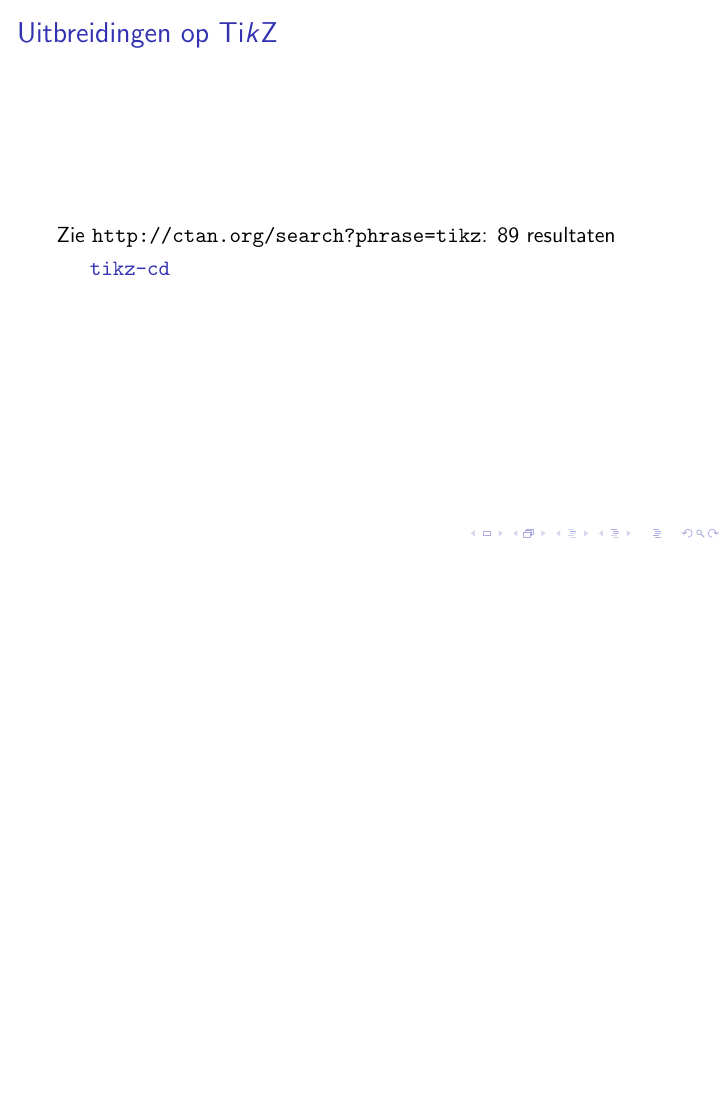
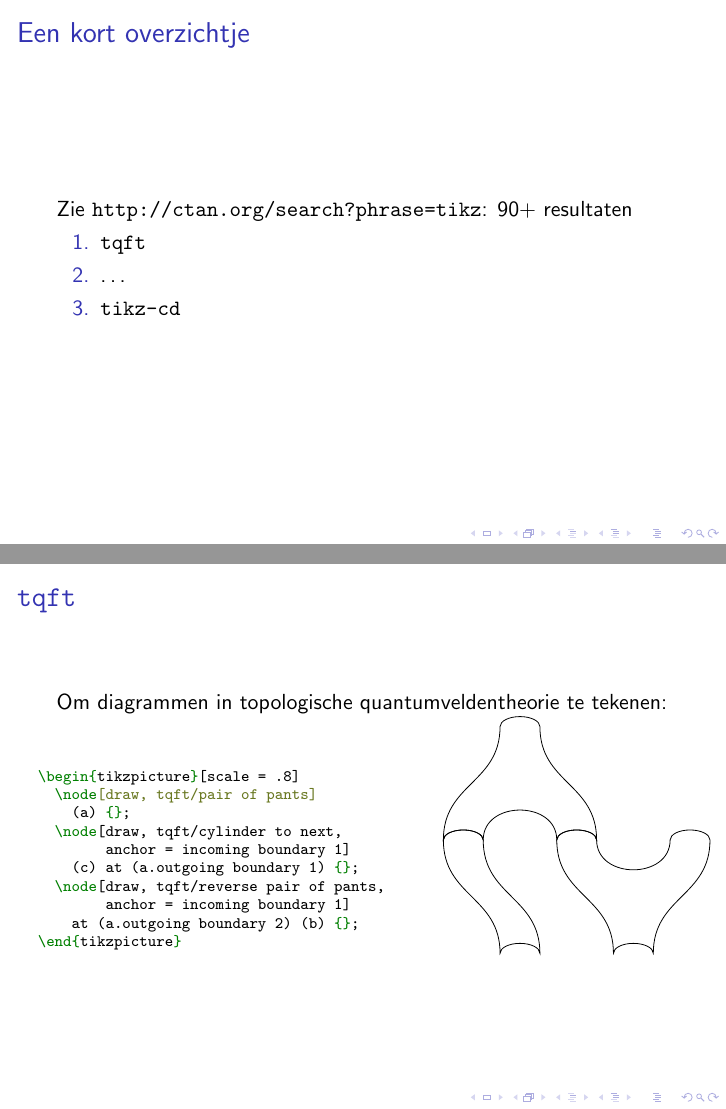
Before and after one commit to pbelmans/tikz-workshop, LaTeX slides (slides.tex, which reads tikz/tqft.tikz): page 47 of 51 before the commit and pages 47 and 48 of 52 after it, the two joined at a grey line, the shorter picture padded with empty space. Compiled offline with pdfLaTeX; a LaTeX package or settings file that is missing is left out.

Commit message:
TQFTs as example of TikZ addons

```diff
--- a/slides.tex
+++ b/slides.tex
@@ -7,6 +7,7 @@
 \usepackage{minted}
 \usepackage{pgfplots}
 \usepackage{tikz-cd}
+\usepackage{tqft}
 \usepackage{xspace}
 
 \pgfplotsset{width = 7cm, compat = 1.8}
@@ -358,18 +359,35 @@
   \frametitle{Herhaling belangrijke commando's}
 \end{frame}
 
+\section{Uitbeidingen op TikZ}
+
+\begin{frame}
+  \frametitle{Een kort overzichtje}
+
+  Zie \url{http://ctan.org/search?phrase=tikz}: 90+ resultaten
+
+  \begin{enumerate}
+    \item \texttt{tqft}
+    \item \ldots
+    \item \texttt{tikz-cd}
+  \end{enumerate}
+\end{frame}
+
+\begin{frame}
+  \frametitle{\texttt{tqft}}
+
+  Om diagrammen in topologische quantumveldentheorie te tekenen:
+  \begin{columns}
+    \begin{column}{.6\textwidth}
+      \inputminted[fontsize = \scriptsize]{latex}{tikz/tqft.tikz}
+    \end{column}
+    \begin{column}{.4\textwidth}
+      \input{tikz/tqft.tikz}
+    \end{column}
+  \end{columns}
+\end{frame}
 
 \section{Commutatieve diagrammen}
-
-\begin{frame}
-  \frametitle{Uitbreidingen op \TikZ}
-
-  Zie \url{http://ctan.org/search?phrase=tikz}: 89 resultaten
-
-  \begin{description}
-    \item[\texttt{tikz-cd}]
-  \end{description}
-\end{frame}
 
 \begin{frame}[fragile]
   \frametitle{Commutatieve diagrammen}
--- /dev/null
+++ b/tikz/tqft.tikz
@@ -0,0 +1,10 @@
+\begin{tikzpicture}[scale = .8]
+  \node[draw, tqft/pair of pants]
+    (a) {};
+  \node[draw, tqft/cylinder to next,
+        anchor = incoming boundary 1]
+    (c) at (a.outgoing boundary 1) {};
+  \node[draw, tqft/reverse pair of pants,
+        anchor = incoming boundary 1]
+    at (a.outgoing boundary 2) (b) {};
+\end{tikzpicture}
```
